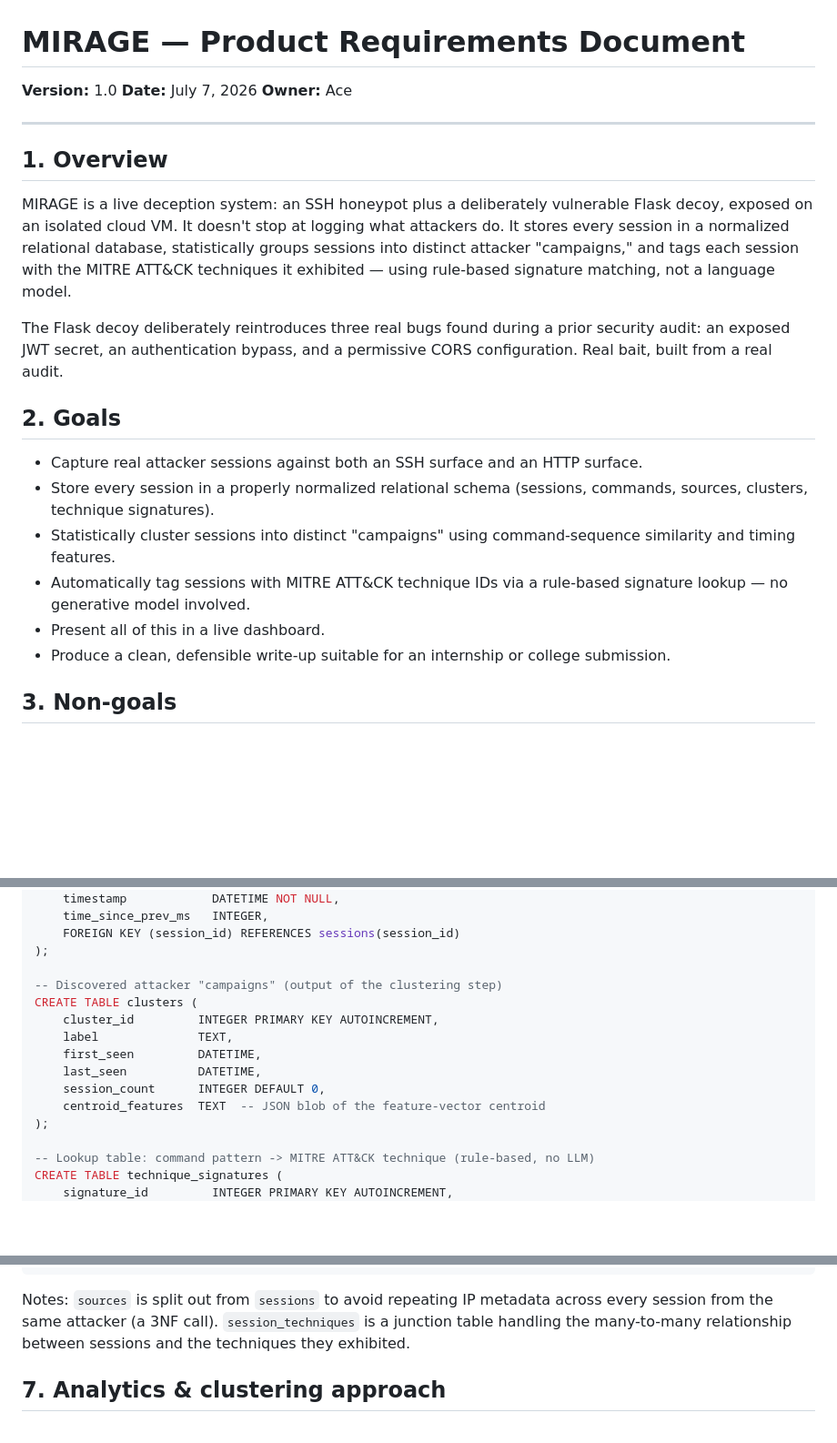
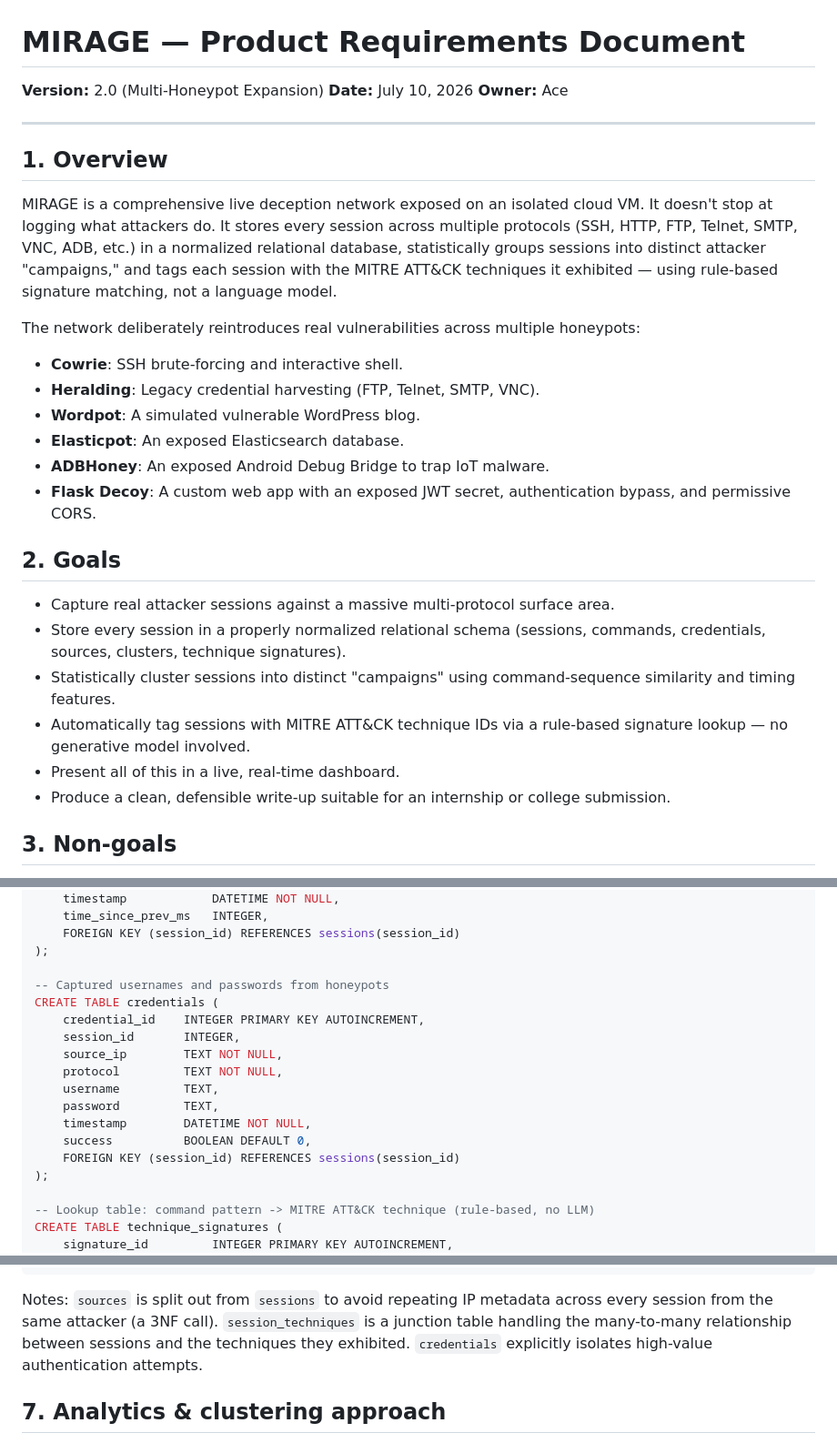
Before and after one commit to Jaskaranbandral-07/MIRAGE-Threat-Intelligence, a Markdown page: MIRAGE_PRD.md, 3 parts joined by grey strips. Shown at 91% size. Rendered like a GitHub page; blank space fills up the shorter version.

````diff
--- a/MIRAGE_PRD.md
+++ b/MIRAGE_PRD.md
@@ -1,24 +1,30 @@
 # MIRAGE — Product Requirements Document
 
-**Version:** 1.0
-**Date:** July 7, 2026
+**Version:** 2.0 (Multi-Honeypot Expansion)
+**Date:** July 10, 2026
 **Owner:** Ace
 
 ---
 
 ## 1. Overview
 
-MIRAGE is a live deception system: an SSH honeypot plus a deliberately vulnerable Flask decoy, exposed on an isolated cloud VM. It doesn't stop at logging what attackers do. It stores every session in a normalized relational database, statistically groups sessions into distinct attacker "campaigns," and tags each session with the MITRE ATT&CK techniques it exhibited — using rule-based signature matching, not a language model.
+MIRAGE is a comprehensive live deception network exposed on an isolated cloud VM. It doesn't stop at logging what attackers do. It stores every session across multiple protocols (SSH, HTTP, FTP, Telnet, SMTP, VNC, ADB, etc.) in a normalized relational database, statistically groups sessions into distinct attacker "campaigns," and tags each session with the MITRE ATT&CK techniques it exhibited — using rule-based signature matching, not a language model.
 
-The Flask decoy deliberately reintroduces three real bugs found during a prior security audit: an exposed JWT secret, an authentication bypass, and a permissive CORS configuration. Real bait, built from a real audit.
+The network deliberately reintroduces real vulnerabilities across multiple honeypots:
+- **Cowrie**: SSH brute-forcing and interactive shell.
+- **Heralding**: Legacy credential harvesting (FTP, Telnet, SMTP, VNC).
+- **Wordpot**: A simulated vulnerable WordPress blog.
+- **Elasticpot**: An exposed Elasticsearch database.
+- **ADBHoney**: An exposed Android Debug Bridge to trap IoT malware.
+- **Flask Decoy**: A custom web app with an exposed JWT secret, authentication bypass, and permissive CORS.
 
 ## 2. Goals
 
-- Capture real attacker sessions against both an SSH surface and an HTTP surface.
-- Store every session in a properly normalized relational schema (sessions, commands, sources, clusters, technique signatures).
+- Capture real attacker sessions against a massive multi-protocol surface area.
+- Store every session in a properly normalized relational schema (sessions, commands, credentials, sources, clusters, technique signatures).
 - Statistically cluster sessions into distinct "campaigns" using command-sequence similarity and timing features.
 - Automatically tag sessions with MITRE ATT&CK technique IDs via a rule-based signature lookup — no generative model involved.
-- Present all of this in a live dashboard.
+- Present all of this in a live, real-time dashboard.
 - Produce a clean, defensible write-up suitable for an internship or college submission.
 
 ## 3. Non-goals
@@ -78,14 +94,17 @@ CREATE TABLE commands (
     FOREIGN KEY (session_id) REFERENCES sessions(session_id)
 );
 
--- Discovered attacker "campaigns" (output of the clustering step)
-CREATE TABLE clusters (
-    cluster_id         INTEGER PRIMARY KEY AUTOINCREMENT,
-    label              TEXT,
-    first_seen         DATETIME,
-    last_seen          DATETIME,
-    session_count      INTEGER DEFAULT 0,
-    centroid_features  TEXT  -- JSON blob of the feature-vector centroid
+-- Captured usernames and passwords from honeypots
+CREATE TABLE credentials (
+    credential_id    INTEGER PRIMARY KEY AUTOINCREMENT,
+    session_id       INTEGER,
+    source_ip        TEXT NOT NULL,
+    protocol         TEXT NOT NULL,
+    username         TEXT,
+    password         TEXT,
+    timestamp        DATETIME NOT NULL,
+    success          BOOLEAN DEFAULT 0,
+    FOREIGN KEY (session_id) REFERENCES sessions(session_id)
 );
 
 -- Lookup table: command pattern -> MITRE ATT&CK technique (rule-based, no LLM)
@@ -108,7 +127,7 @@ CREATE TABLE session_techniques (
 );
 ```
 
-Notes: `sources` is split out from `sessions` to avoid repeating IP metadata across every session from the same attacker (a 3NF call). `session_techniques` is a junction table handling the many-to-many relationship between sessions and the techniques they exhibited.
+Notes: `sources` is split out from `sessions` to avoid repeating IP metadata across every session from the same attacker (a 3NF call). `session_techniques` is a junction table handling the many-to-many relationship between sessions and the techniques they exhibited. `credentials` explicitly isolates high-value authentication attempts.
 
 ## 7. Analytics & clustering approach
 
````
Also changed, not shown: other parts of MIRAGE_PRD.md (+28 -39 lines).
